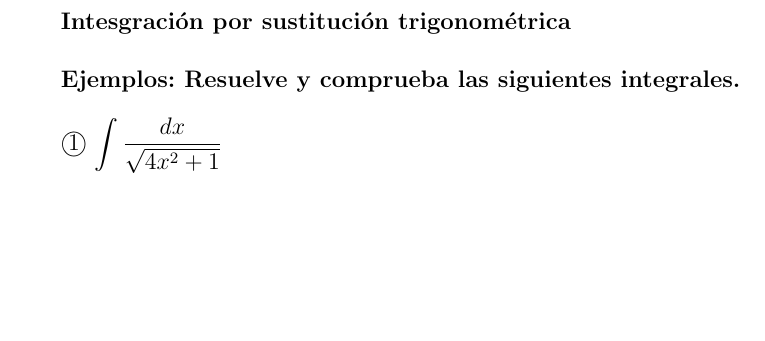
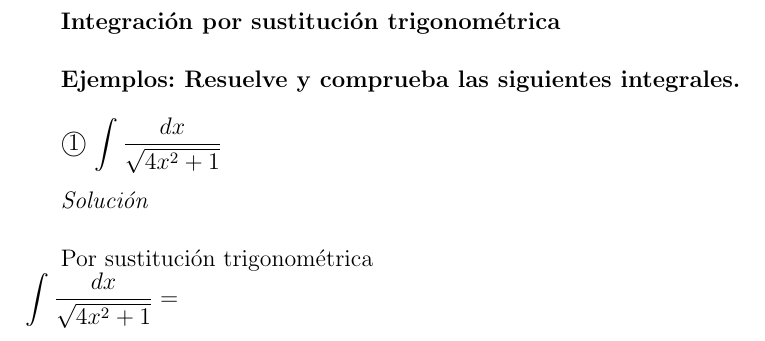
Before and after one commit to profeommar/Clase060622, a LaTeX document (Clase060622.tex): part of the page, cut so that both start at the same text, the shorter picture padded with empty space. Compiled offline with pdfLaTeX.

Commit message:
Empezando la solución

```diff
--- a/Clase060622.tex
+++ b/Clase060622.tex
@@ -6,9 +6,14 @@
 \usepackage{amssymb}
 \usepackage{graphicx}
 \begin{document}
-{\bf Intesgración por sustitución trigonométrica}\\
+{\bf Integración por sustitución trigonométrica}\\
 
 {\bf Ejemplos: Resuelve y comprueba las siguientes integrales.}\\
 
-\textcircled{1}\ $\displaystyle{\int\frac{dx}{\sqrt{4x^2+1}}}$
+\textcircled{1}\ $\displaystyle{\int\frac{dx}{\sqrt{4x^2+1}}}$\\
+
+{\it Solución}\\
+
+Por sustitución trigonométrica\\
+$\displaystyle{\int\frac{dx}{\sqrt{4x^2+1}}}=$\\
 \end{document}
```
Also changed, not shown: Clase060622.pdf, 2 other files.
